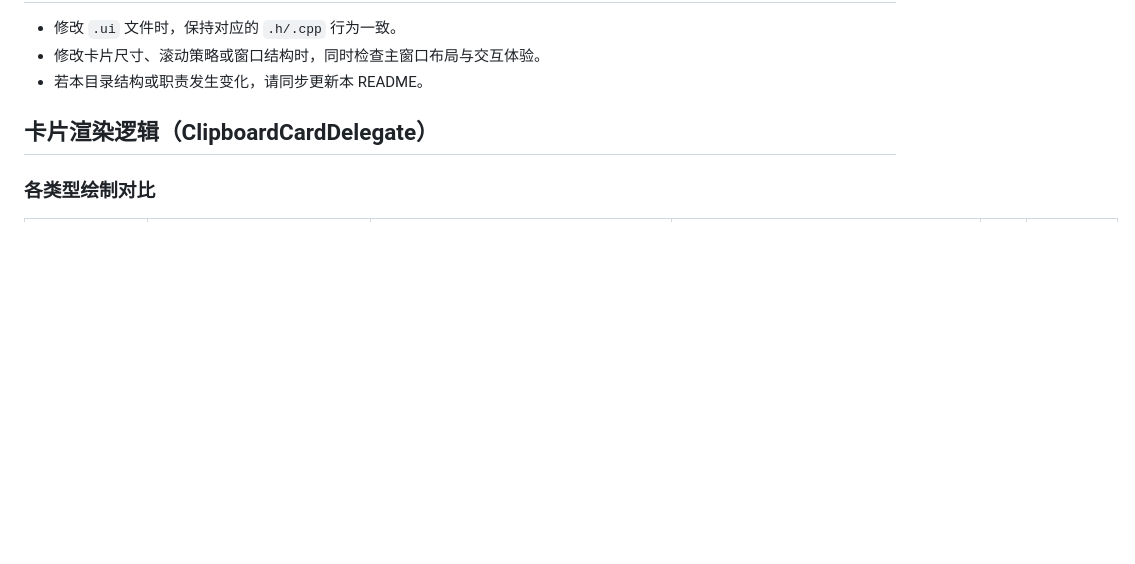
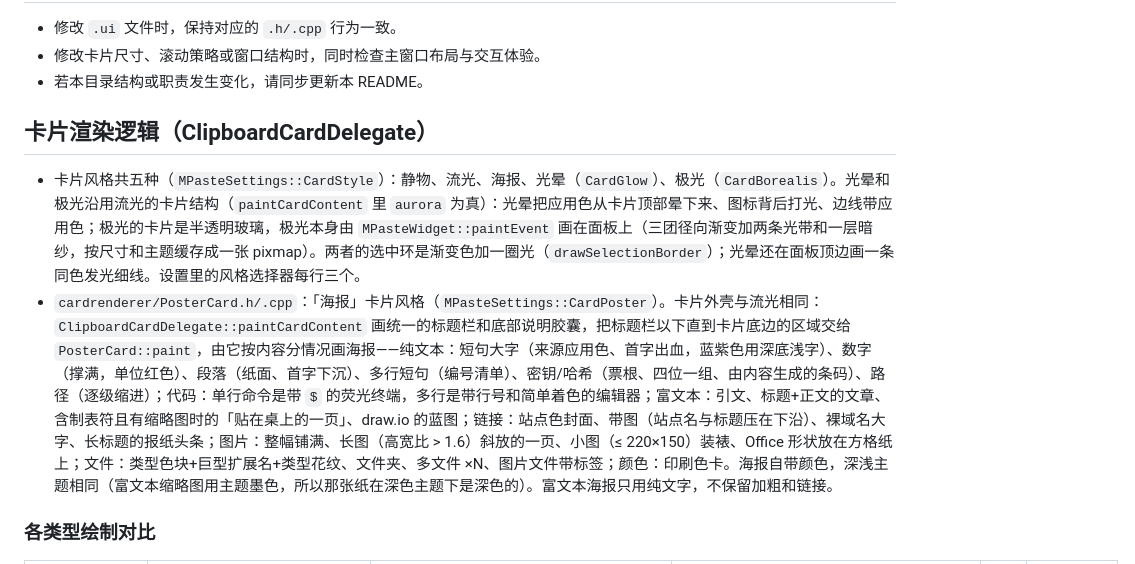
Before and after one commit to SeptemberHX/MPaste, a Markdown page: widget/README.md, the part around the change. Drawn GitHub-style; blank space fills up the shorter version.

```diff
--- a/widget/README.md
+++ b/widget/README.md
@@ -37,6 +37,9 @@ update: 修改本目录文件时，同步更新本 README。
 - 若本目录结构或职责发生变化，请同步更新本 README。
 
 ## 卡片渲染逻辑（ClipboardCardDelegate）
+
+- 卡片风格共五种（`MPasteSettings::CardStyle`）：静物、流光、海报、光晕（`CardGlow`）、极光（`CardBorealis`）。光晕和极光沿用流光的卡片结构（`paintCardContent` 里 `aurora` 为真）：光晕把应用色从卡片顶部晕下来、图标背后打光、边线带应用色；极光的卡片是半透明玻璃，极光本身由 `MPasteWidget::paintEvent` 画在面板上（三团径向渐变加两条光带和一层暗纱，按尺寸和主题缓存成一张 pixmap）。两者的选中环是渐变色加一圈光（`drawSelectionBorder`）；光晕还在面板顶边画一条同色发光细线。设置里的风格选择器每行三个。
+- `cardrenderer/PosterCard.h/.cpp`：「海报」卡片风格（`MPasteSettings::CardPoster`）。卡片外壳与流光相同：`ClipboardCardDelegate::paintCardContent` 画统一的标题栏和底部说明胶囊，把标题栏以下直到卡片底边的区域交给 `PosterCard::paint`，由它按内容分情况画海报——纯文本：短句大字（来源应用色、首字出血，蓝紫色用深底浅字）、数字（撑满，单位红色）、段落（纸面、首字下沉）、多行短句（编号清单）、密钥/哈希（票根、四位一组、由内容生成的条码）、路径（逐级缩进）；代码：单行命令是带 `$` 的荧光终端，多行是带行号和简单着色的编辑器；富文本：引文、标题+正文的文章、含制表符且有缩略图时的「贴在桌上的一页」、draw.io 的蓝图；链接：站点色封面、带图（站点名与标题压在下沿）、裸域名大字、长标题的报纸头条；图片：整幅铺满、长图（高宽比 > 1.6）斜放的一页、小图（≤ 220×150）装裱、Office 形状放在方格纸上；文件：类型色块+巨型扩展名+类型花纹、文件夹、多文件 ×N、图片文件带标签；颜色：印刷色卡。海报自带颜色，深浅主题相同（富文本缩略图用主题墨色，所以那张纸在深色主题下是深色的）。富文本海报只用纯文字，不保留加粗和链接。
 
 ### 各类型绘制对比
 
```
Also changed, not shown: CHANGELOG.md (+13 -0 lines), readme.md (+3 -1 lines), screenshot/panel-poster-dark.png (added), 10 other files.
